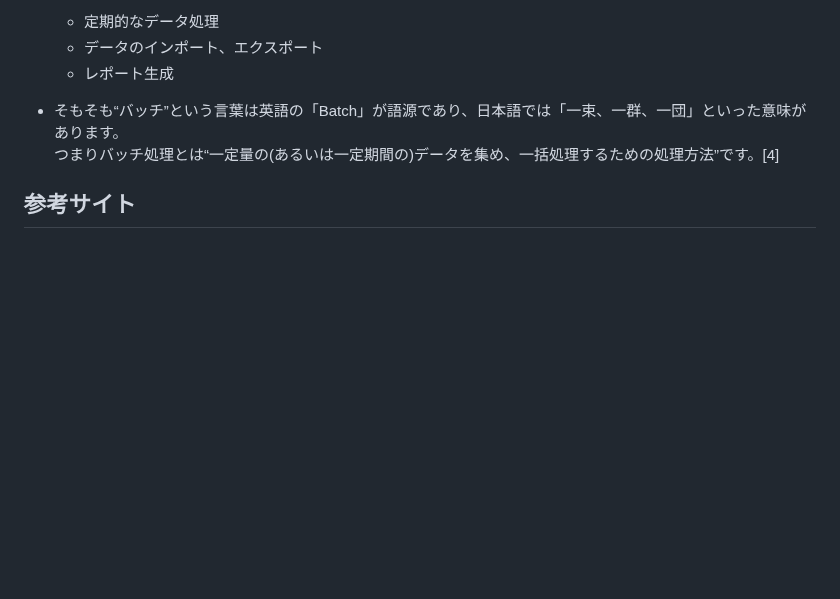
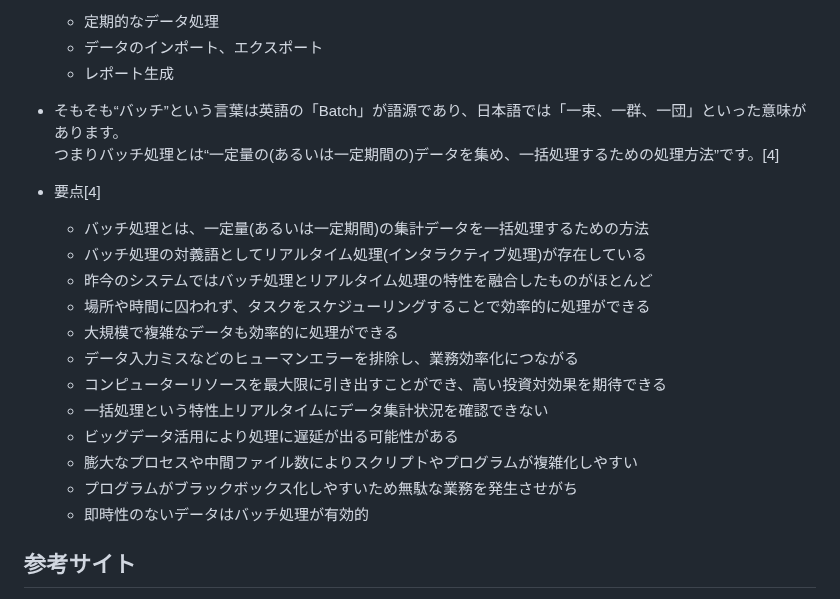
Before and after one commit to teriyakiharumaki/til, a Markdown page: rails/2025-07-04_ActiveJob.md, the part around the change. Rendered like a GitHub page; blank space fills up the shorter version.

Commit message:
TIL: ActiveJobについての勉強、バッチ処理について追加

```diff
--- a/rails/2025-07-04_ActiveJob.md
+++ b/rails/2025-07-04_ActiveJob.md
@@ -74,6 +74,20 @@ ActiveJobは、Railsのバックグラウンドジョブ処理のための仕組
 - そもそも“バッチ”という言葉は英語の「Batch」が語源であり、日本語では「一束、一群、一団」といった意味があります。<br>
 つまりバッチ処理とは“一定量の(あるいは一定期間の)データを集め、一括処理するための処理方法”です。[4]
 
+- 要点[4]
+  - バッチ処理とは、一定量(あるいは一定期間)の集計データを一括処理するための方法
+  - バッチ処理の対義語としてリアルタイム処理(インタラクティブ処理)が存在している
+  - 昨今のシステムではバッチ処理とリアルタイム処理の特性を融合したものがほとんど
+  - 場所や時間に囚われず、タスクをスケジューリングすることで効率的に処理ができる
+  - 大規模で複雑なデータも効率的に処理ができる
+  - データ入力ミスなどのヒューマンエラーを排除し、業務効率化につながる
+  - コンピューターリソースを最大限に引き出すことができ、高い投資対効果を期待できる
+  - 一括処理という特性上リアルタイムにデータ集計状況を確認できない
+  - ビッグデータ活用により処理に遅延が出る可能性がある
+  - 膨大なプロセスや中間ファイル数によりスクリプトやプログラムが複雑化しやすい
+  - プログラムがブラックボックス化しやすいため無駄な業務を発生させがち
+  - 即時性のないデータはバッチ処理が有効的
+
 ## 参考サイト
 [1](https://railsguides.jp/active_job_basics.html#:~:text=Active%20Job%E3%81%AF%E3%80%81%E3%83%90%E3%83%83%E3%82%AF%E3%82%B0%E3%83%A9%E3%82%A6%E3%83%B3%E3%83%89,%E3%82%A4%E3%83%B3%E3%82%BF%E3%83%BC%E3%83%95%E3%82%A7%E3%82%A4%E3%82%B9%E3%82%92%E6%8F%90%E4%BE%9B%E3%81%97%E3%81%BE%E3%81%99%E3%80%82)<br>
 [2](https://qiita.com/seiyatakahashi/items/cb9ae73e5ba3020f4a89)<br>
```
